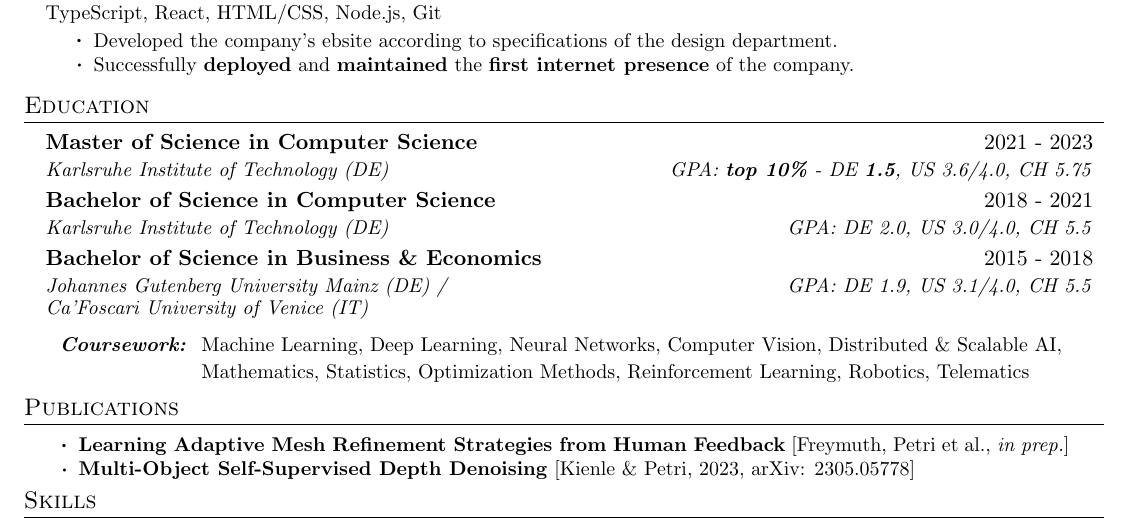
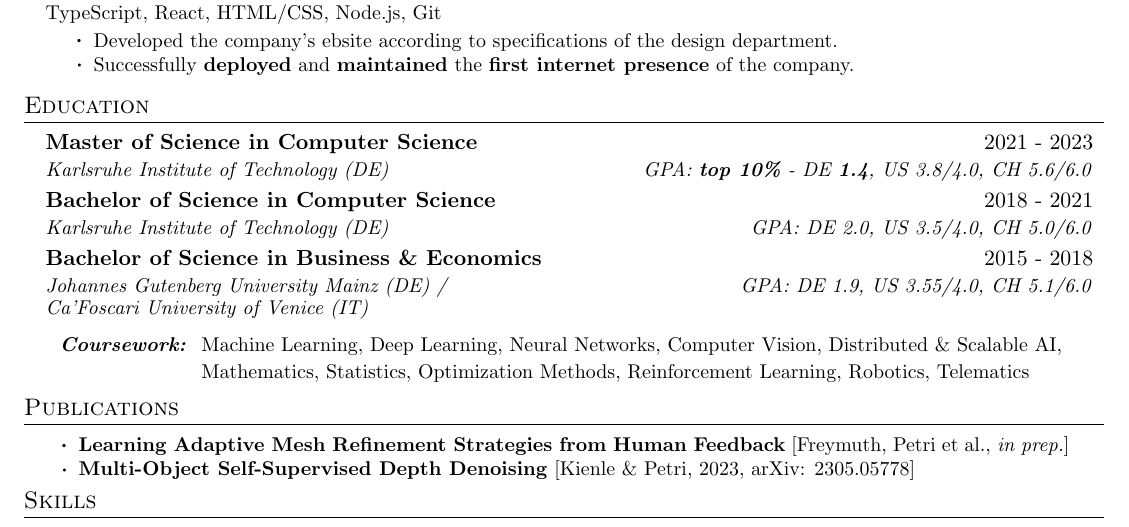
Before and after one commit to dapetri/CV, a LaTeX document (main.tex): part of the page, cut so that both start at the same text. Compiled offline with pdfLaTeX.

Commit message:
Updates from Overleaf

```diff
--- a/main.tex
+++ b/main.tex
@@ -197,19 +197,19 @@
 
 \resumeSubheading
 {Master of Science in Computer Science}{2021 - 2023}
-{Karlsruhe Institute of Technology (DE)}{GPA: \textbf{top 10\%} - DE \textbf{1.5}, US 3.6/4.0, CH 5.75}
+{Karlsruhe Institute of Technology (DE)}{GPA: \textbf{top 10\%} - DE \textbf{1.4}, US 3.8/4.0, CH 5.6/6.0}
 
 \vspace{3pt}
 
 \resumeSubheading
 {Bachelor of Science in Computer Science}{2018 - 2021}
-{Karlsruhe Institute of Technology (DE)}{GPA: DE 2.0, US 3.0/4.0, CH 5.5}
+{Karlsruhe Institute of Technology (DE)}{GPA: DE 2.0, US 3.5/4.0, CH 5.0/6.0}
 
 \vspace{3pt}
 
 \resumeSubheading
 {Bachelor of Science in Business \& Economics}{2015 - 2018}
-{Johannes Gutenberg University Mainz (DE) /}{GPA: DE 1.9, US 3.1/4.0, CH 5.5}
+{Johannes Gutenberg University Mainz (DE) /}{GPA: DE 1.9, US 3.55/4.0, CH 5.1/6.0}
 
 \vspace{2pt}
 \textit{\small Ca'Foscari University of Venice (IT)}
```
